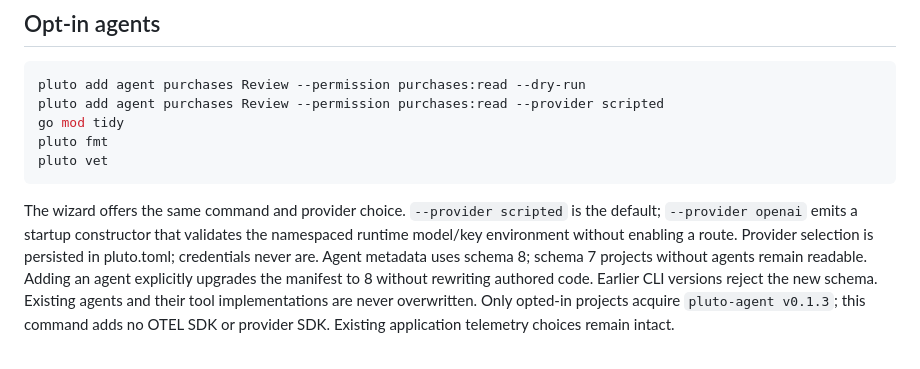
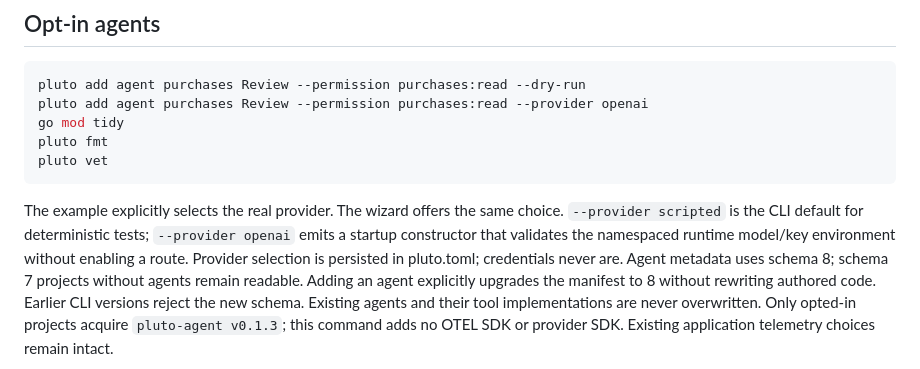
Before and after one commit to plutoframework/cli, a Markdown page: docs/REFERENCE.md, the part around the change. Drawn GitHub-style.

Commit message:
docs: demonstrate real provider selection before testing

````diff
--- a/docs/REFERENCE.md
+++ b/docs/REFERENCE.md
@@ -613,14 +613,14 @@ API caches and pgx queries are instrumented too. Existing authored apps are pres
 
 ```sh
 pluto add agent purchases Review --permission purchases:read --dry-run
-pluto add agent purchases Review --permission purchases:read --provider scripted
+pluto add agent purchases Review --permission purchases:read --provider openai
 go mod tidy
 pluto fmt
 pluto vet
 ```
 
-The wizard offers the same command and provider choice. `--provider scripted`
-is the default; `--provider openai` emits a startup constructor that validates
+The example explicitly selects the real provider. The wizard offers the same
+choice. `--provider scripted` is the CLI default for deterministic tests; `--provider openai` emits a startup constructor that validates
 the namespaced runtime model/key environment without enabling a route.
 Provider selection is persisted in pluto.toml; credentials never are. Agent metadata uses schema 8; schema 7
 projects without agents remain readable. Adding an agent explicitly upgrades the
````
